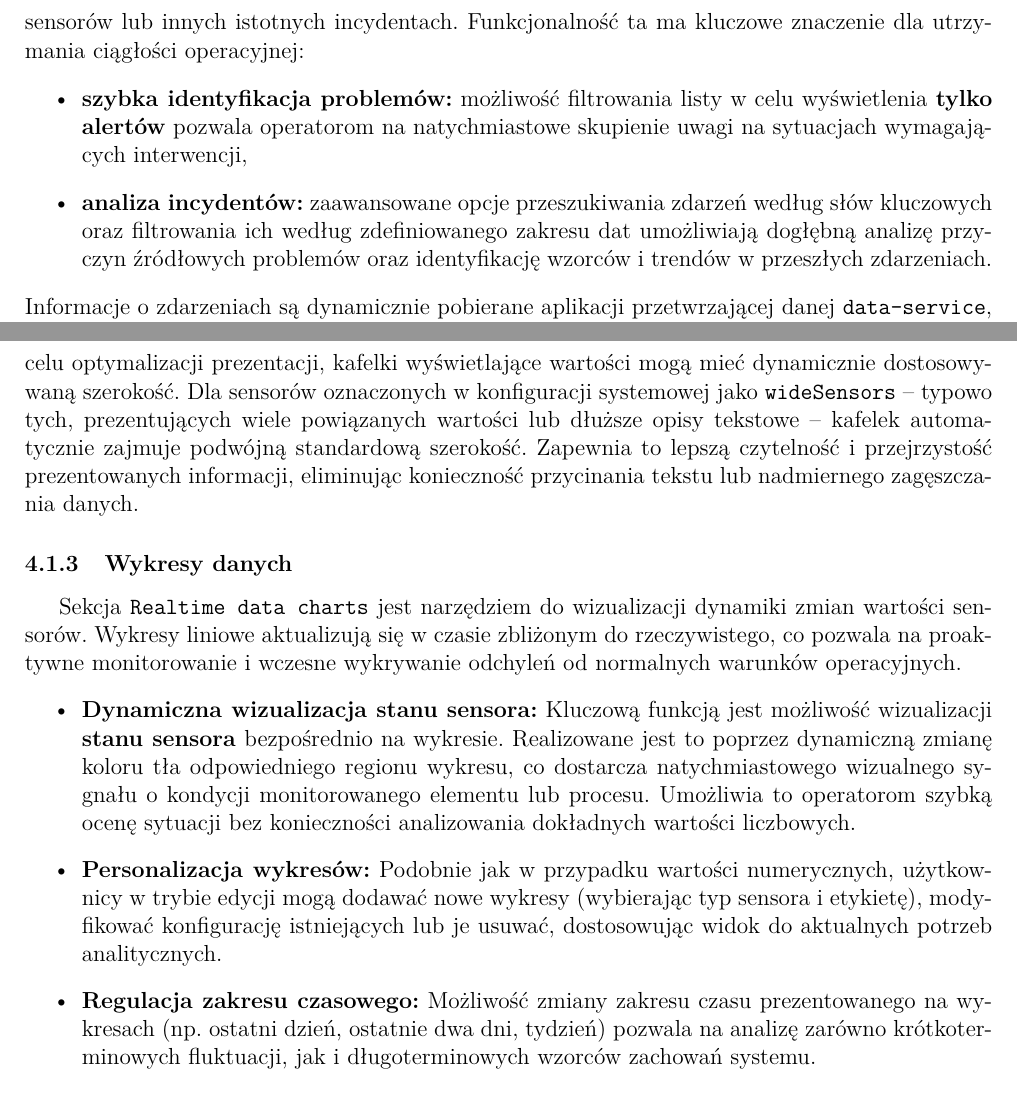
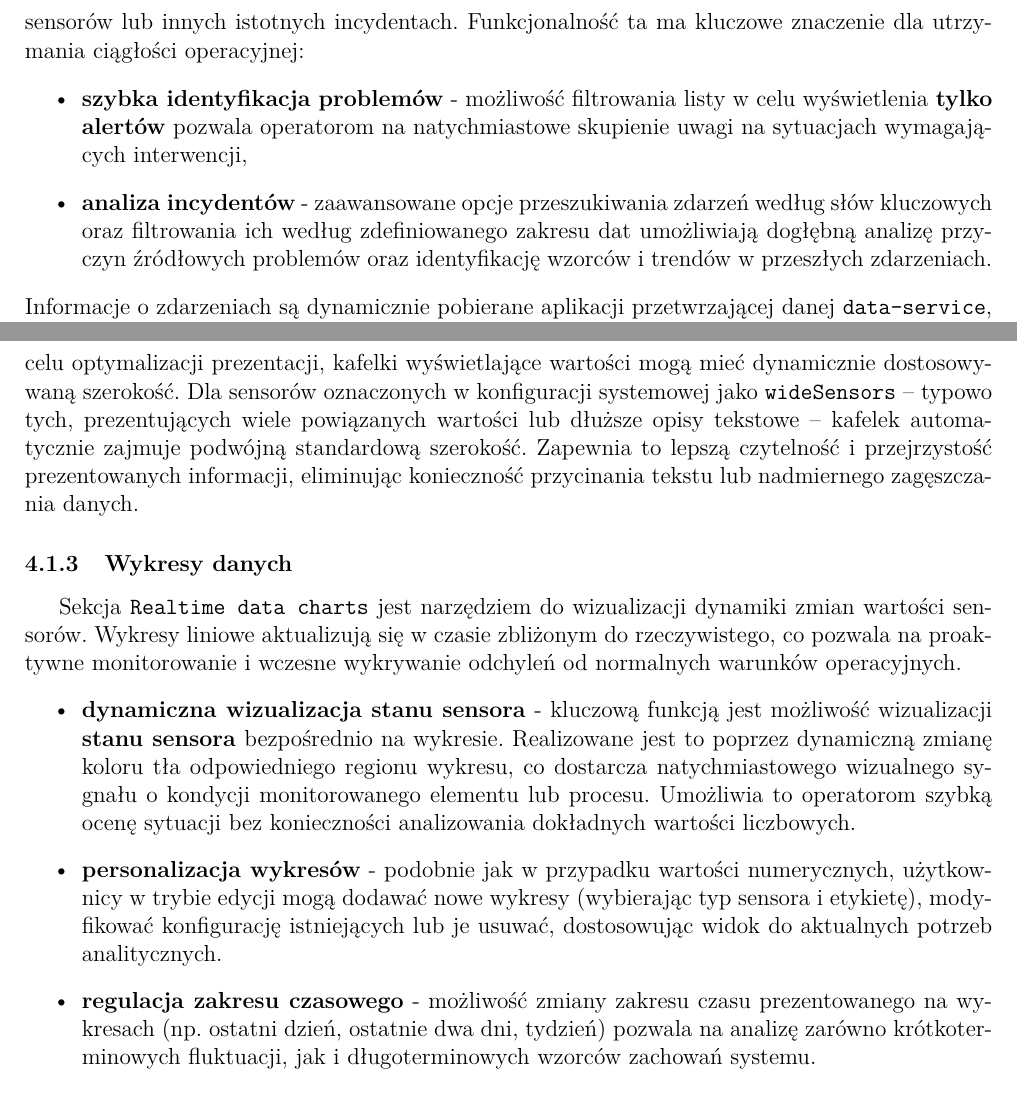
Before and after one commit to MrPickle311/master-thesis, a LaTeX document (main.tex, which reads rozdzial10_funkcje_biznesowe.tex): two parts of pages 29 and 30 of 68, joined at a grey line, cut so that both start at the same text. Compiled offline with pdfLaTeX.

Commit message:
refactor: Improve formatting and consistency in the data analysis and business functions chapters by standardizing section titles and enhancing clarity in descriptions of features and functionalities

```diff
--- a/rozdzial10_funkcje_biznesowe.tex
+++ b/rozdzial10_funkcje_biznesowe.tex
@@ -14,8 +14,8 @@ Pulpit główny stanowi spersonalizowane centrum dowodzenia dla każdego użytko
 \subsubsection{Monitorowanie zdarzeń i alertów - Świadomość sytuacyjna}
 Kluczowym elementem pulpitu jest sekcja \texttt{Events \& alerts}, agregująca i prezentuje zdarzenia systemowe w porządku chronologicznym. Mogą to być zarówno standardowe komunikaty operacyjne, jak i krytyczne alerty informujące o przekroczeniach zdefiniowanych progów dla wartości sensorów lub innych istotnych incydentach. Funkcjonalność ta ma kluczowe znaczenie dla utrzymania ciągłości operacyjnej:
 \begin{itemize}
-    \item \textbf{szybka identyfikacja problemów:} możliwość filtrowania listy w celu wyświetlenia \textbf{tylko alertów} pozwala operatorom na natychmiastowe skupienie uwagi na sytuacjach wymagających interwencji,
-    \item \textbf{analiza incydentów:} zaawansowane opcje przeszukiwania zdarzeń według słów kluczowych oraz filtrowania ich według zdefiniowanego zakresu dat umożliwiają dogłębną analizę przyczyn źródłowych problemów oraz identyfikację wzorców i trendów w przeszłych zdarzeniach.
+    \item \textbf{szybka identyfikacja problemów} - możliwość filtrowania listy w celu wyświetlenia \textbf{tylko alertów} pozwala operatorom na natychmiastowe skupienie uwagi na sytuacjach wymagających interwencji,
+    \item \textbf{analiza incydentów} - zaawansowane opcje przeszukiwania zdarzeń według słów kluczowych oraz filtrowania ich według zdefiniowanego zakresu dat umożliwiają dogłębną analizę przyczyn źródłowych problemów oraz identyfikację wzorców i trendów w przeszłych zdarzeniach.
 \end{itemize}
 Informacje o zdarzeniach są dynamicznie pobierane aplikacji przetwrzającej danej \texttt{data-service}, które prawdopodobnie agreguje je z różnych źródeł, w tym z systemu przetwarzania strumieniowego (np. na podstawie logiki zaimplementowanej w aplikacji przetwarzającej dane w okienkach czasowych \texttt{kafka-data-processor}).
 
@@ -35,9 +35,9 @@ Konfiguracja pulpitu jest zapisywana indywidualnie dla każdego użytkownika, co
 \subsubsection{Wykresy danych}
 Sekcja \texttt{Realtime data charts} jest narzędziem do wizualizacji dynamiki zmian wartości sensorów. Wykresy liniowe aktualizują się w czasie zbliżonym do rzeczywistego, co pozwala na proaktywne monitorowanie i wczesne wykrywanie odchyleń od normalnych warunków operacyjnych.
 \begin{itemize}
-    \item \textbf{Dynamiczna wizualizacja stanu sensora:} Kluczową funkcją jest możliwość wizualizacji \textbf{stanu sensora} bezpośrednio na wykresie. Realizowane jest to poprzez dynamiczną zmianę koloru tła odpowiedniego regionu wykresu, co dostarcza natychmiastowego wizualnego sygnału o kondycji monitorowanego elementu lub procesu. Umożliwia to operatorom szybką ocenę sytuacji bez konieczności analizowania dokładnych wartości liczbowych.
-    \item \textbf{Personalizacja wykresów:} Podobnie jak w przypadku wartości numerycznych, użytkownicy w trybie edycji mogą dodawać nowe wykresy (wybierając typ sensora i etykietę), modyfikować konfigurację istniejących lub je usuwać, dostosowując widok do aktualnych potrzeb analitycznych.
-    \item \textbf{Regulacja zakresu czasowego:} Możliwość zmiany zakresu czasu prezentowanego na wykresach (np. ostatni dzień, ostatnie dwa dni, tydzień) pozwala na analizę zarówno krótkoterminowych fluktuacji, jak i długoterminowych wzorców zachowań systemu.
+    \item \textbf{dynamiczna wizualizacja stanu sensora} - kluczową funkcją jest możliwość wizualizacji \textbf{stanu sensora} bezpośrednio na wykresie. Realizowane jest to poprzez dynamiczną zmianę koloru tła odpowiedniego regionu wykresu, co dostarcza natychmiastowego wizualnego sygnału o kondycji monitorowanego elementu lub procesu. Umożliwia to operatorom szybką ocenę sytuacji bez konieczności analizowania dokładnych wartości liczbowych.
+    \item \textbf{personalizacja wykresów} - podobnie jak w przypadku wartości numerycznych, użytkownicy w trybie edycji mogą dodawać nowe wykresy (wybierając typ sensora i etykietę), modyfikować konfigurację istniejących lub je usuwać, dostosowując widok do aktualnych potrzeb analitycznych.
+    \item \textbf{regulacja zakresu czasowego} - możliwość zmiany zakresu czasu prezentowanego na wykresach (np. ostatni dzień, ostatnie dwa dni, tydzień) pozwala na analizę zarówno krótkoterminowych fluktuacji, jak i długoterminowych wzorców zachowań systemu.
 \end{itemize}
 
 \singlesizedimageforced{images/charts.png}{Wykresy danych}{1.0}
```
Also changed, not shown: rozdzial5_algorytmy_analizy.tex (+3 -3 lines).
